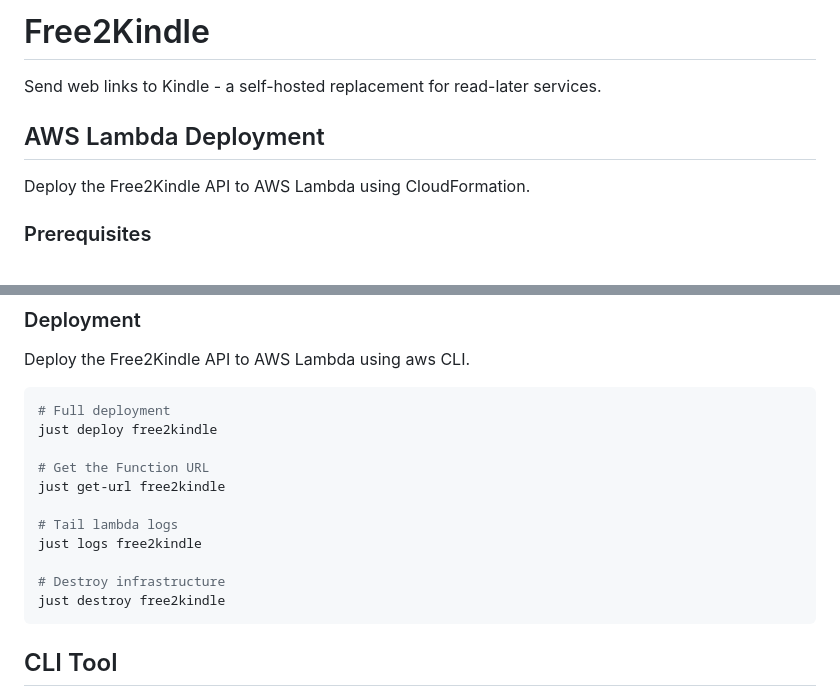
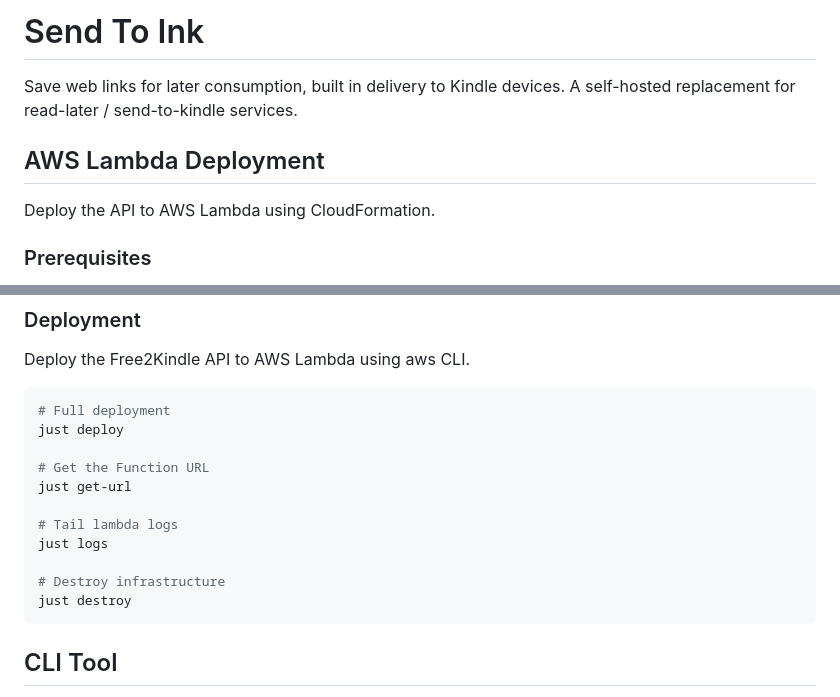
Before and after one commit to shaftoe/free2kindle, a Markdown page: README.md, 2 parts joined by grey strips. Drawn GitHub-style.

````diff
--- a/README.md
+++ b/README.md
@@ -1,10 +1,11 @@
-# Free2Kindle
+# Send To Ink
 
-Send web links to Kindle - a self-hosted replacement for read-later services.
+Save web links for later consumption, built in delivery to Kindle devices.
+A self-hosted replacement for read-later / send-to-kindle services.
 
 ## AWS Lambda Deployment
 
-Deploy the Free2Kindle API to AWS Lambda using CloudFormation.
+Deploy the API to AWS Lambda using CloudFormation.
 
 ### Prerequisites
 
@@ -25,16 +26,16 @@ Deploy the Free2Kindle API to AWS Lambda using aws CLI.
 
 ```bash
 # Full deployment
-just deploy free2kindle
+just deploy
 
 # Get the Function URL
-just get-url free2kindle
+just get-url
 
 # Tail lambda logs
-just logs free2kindle
+just logs
 
 # Destroy infrastructure
-just destroy free2kindle
+just destroy
 ```
 
 ## CLI Tool
````
